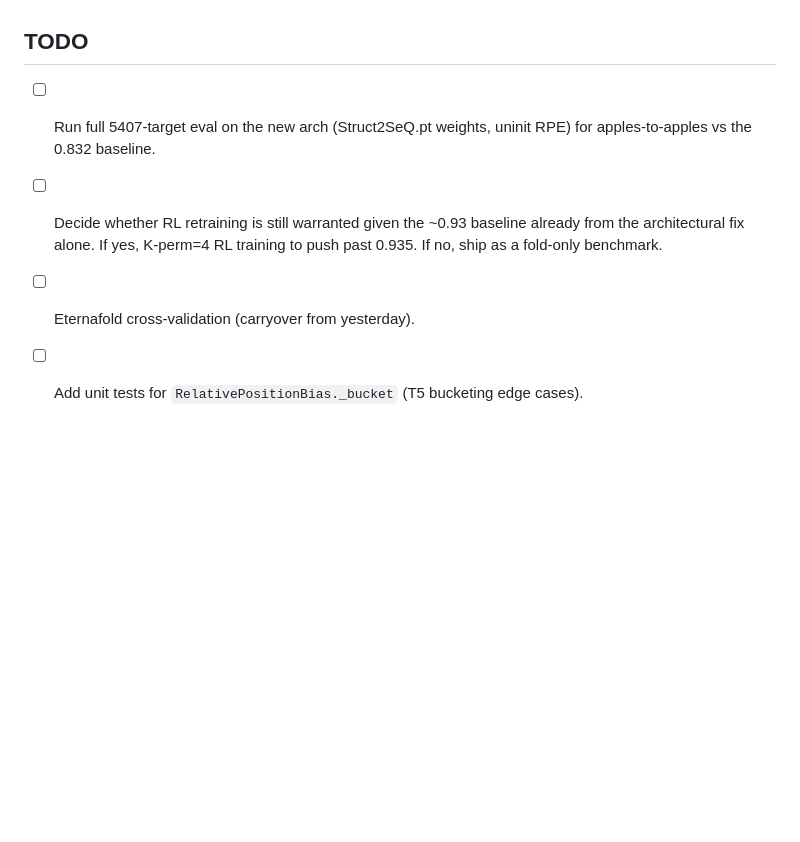
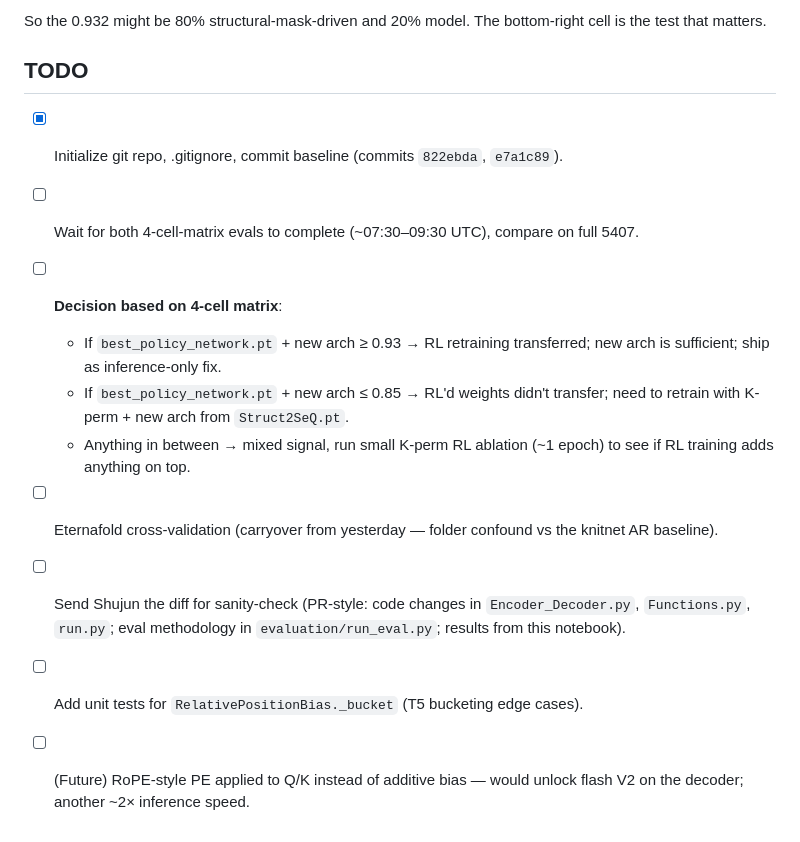
Before and after one commit to antonia-panescu/Struct2SeQ_Order_Agnostic, a Markdown page: lab_notebook/2026-05-01.md, the part around one of its changes. Rendered like a GitHub page; blank space fills up the shorter version.

```diff
--- a/lab_notebook/2026-05-01.md
+++ b/lab_notebook/2026-05-01.md
@@ -161,10 +251,25 @@ exercise KV-cache for two steps, time 10 fwd+bwd at B=64 L=240
+So the 0.932 might be 80% structural-mask-driven and 20% model. The
+bottom-right cell is the test that matters.
+
 ## TODO
-- [ ] Run full 5407-target eval on the new arch (Struct2SeQ.pt weights,
-      uninit RPE) for apples-to-apples vs the 0.832 baseline.
-- [ ] Decide whether RL retraining is still warranted given the ~0.93
-      baseline already from the architectural fix alone. If yes, K-perm=4
-      RL training to push past 0.935. If no, ship as a fold-only
-      benchmark.
-- [ ] Eternafold cross-validation (carryover from yesterday).
+- [x] Initialize git repo, .gitignore, commit baseline (commits `822ebda`,
+      `e7a1c89`).
+- [ ] Wait for both 4-cell-matrix evals to complete (~07:30–09:30 UTC),
+      compare on full 5407.
+- [ ] **Decision based on 4-cell matrix**:
+  - If `best_policy_network.pt` + new arch ≥ 0.93 → RL retraining
+    transferred; new arch is sufficient; ship as inference-only fix.
+  - If `best_policy_network.pt` + new arch ≤ 0.85 → RL'd weights didn't
+    transfer; need to retrain with K-perm + new arch from
+    `Struct2SeQ.pt`.
+  - Anything in between → mixed signal, run small K-perm RL ablation
+    (~1 epoch) to see if RL training adds anything on top.
+- [ ] Eternafold cross-validation (carryover from yesterday — folder
+      confound vs the knitnet AR baseline).
+- [ ] Send Shujun the diff for sanity-check (PR-style: code changes in
+      `Encoder_Decoder.py`, `Functions.py`, `run.py`; eval methodology in
+      `evaluation/run_eval.py`; results from this notebook).
 - [ ] Add unit tests for `RelativePositionBias._bucket` (T5 bucketing
       edge cases).
+- [ ] (Future) RoPE-style PE applied to Q/K instead of additive bias —
+      would unlock flash V2 on the decoder; another ~2× inference speed.
```
Also changed, not shown: other parts of lab_notebook/2026-05-01.md (+90 -0 lines).
